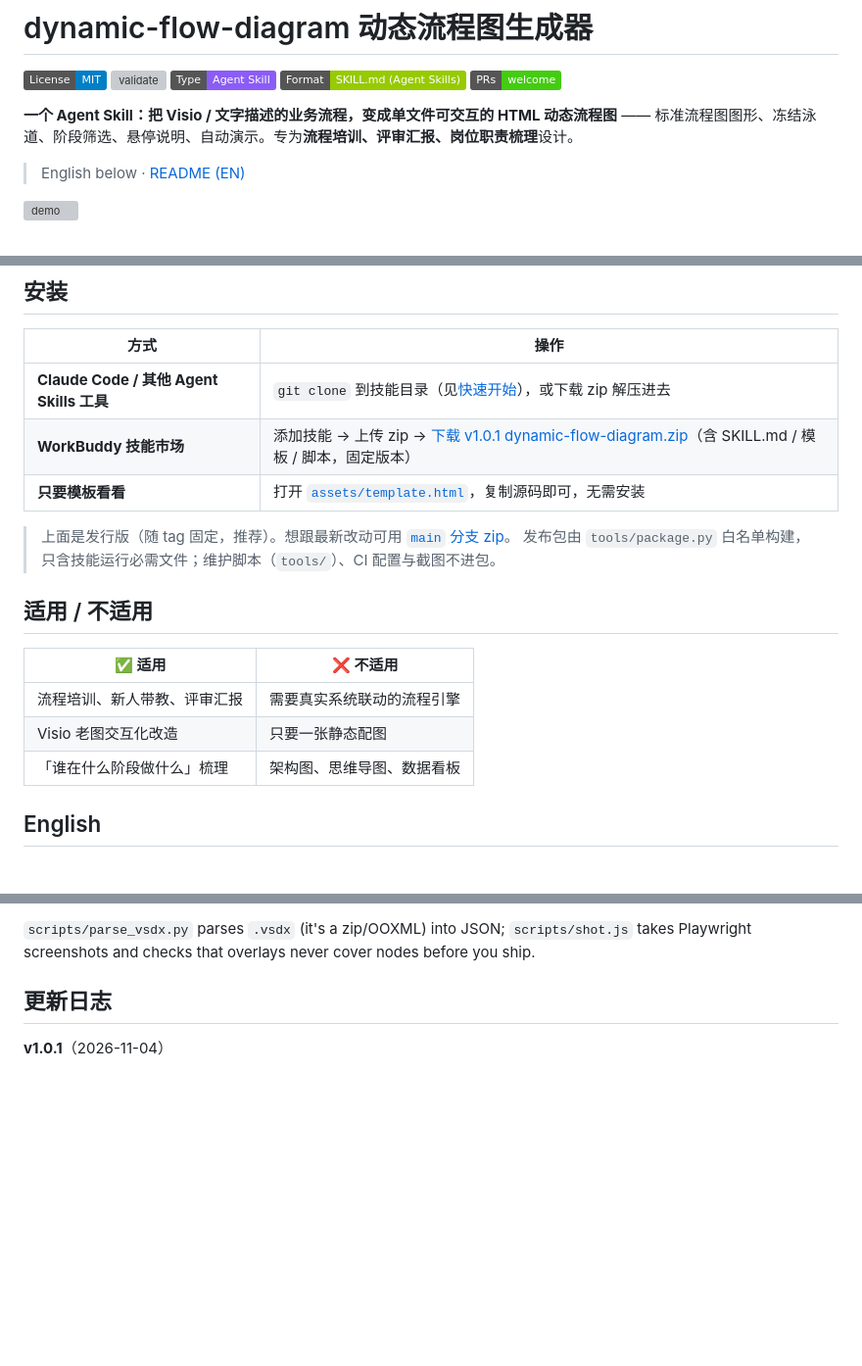
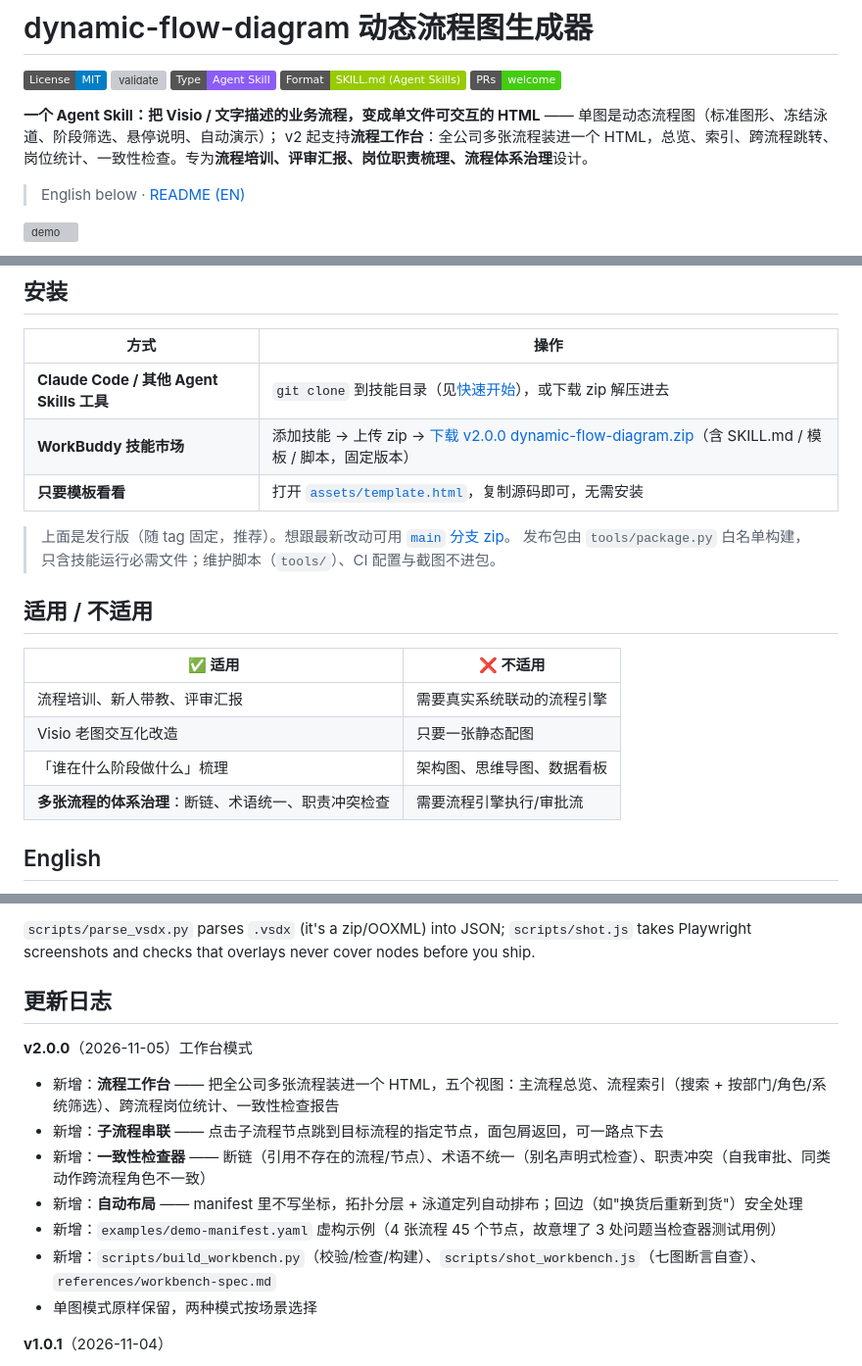
Before and after one commit to qidian777/dynamic-flow-diagram, a Markdown page: README.md, 3 parts joined by grey strips. Shown at 98% size. Drawn GitHub-style; badges without logos; blank space fills up the shorter version; grey boxes are pictures that could not be loaded.

```diff
--- a/README.md
+++ b/README.md
@@ -6,7 +6,9 @@
 [![Format](https://img.shields.io/badge/Format-SKILL.md%20(Agent%20Skills)-green)](https://github.com/anthropics/skills)
 [![PRs Welcome](https://img.shields.io/badge/PRs-welcome-brightgreen.svg)](#贡献)
 
-**一个 Agent Skill：把 Visio / 文字描述的业务流程，变成单文件可交互的 HTML 动态流程图** —— 标准流程图图形、冻结泳道、阶段筛选、悬停说明、自动演示。专为**流程培训、评审汇报、岗位职责梳理**设计。
+**一个 Agent Skill：把 Visio / 文字描述的业务流程，变成单文件可交互的 HTML** ——
+单图是动态流程图（标准图形、冻结泳道、阶段筛选、悬停说明、自动演示）；
+v2 起支持**流程工作台**：全公司多张流程装进一个 HTML，总览、索引、跨流程跳转、岗位统计、一致性检查。专为**流程培训、评审汇报、岗位职责梳理、流程体系治理**设计。
 
 > English below · [README (EN)](#english)
 
@@ -122,7 +140,7 @@ dynamic-flow-diagram/
 | 方式 | 操作 |
 |---|---|
 | **Claude Code / 其他 Agent Skills 工具** | `git clone` 到技能目录（见[快速开始](#快速开始)），或下载 zip 解压进去 |
-| **WorkBuddy 技能市场** | 添加技能 → 上传 zip → [下载 v1.0.1 dynamic-flow-diagram.zip](https://github.com/qidian777/dynamic-flow-diagram/releases/download/v1.0.1/dynamic-flow-diagram.zip)（含 SKILL.md / 模板 / 脚本，固定版本） |
+| **WorkBuddy 技能市场** | 添加技能 → 上传 zip → [下载 v2.0.0 dynamic-flow-diagram.zip](https://github.com/qidian777/dynamic-flow-diagram/releases/download/v2.0.0/dynamic-flow-diagram.zip)（含 SKILL.md / 模板 / 脚本，固定版本） |
 | **只要模板看看** | 打开 [`assets/template.html`](assets/template.html)，复制源码即可，无需安装 |
 
 > 上面是发行版（随 tag 固定，推荐）。想跟最新改动可用 [`main` 分支 zip](https://github.com/qidian777/dynamic-flow-diagram/raw/main/dist/dynamic-flow-diagram.zip)。
@@ -135,6 +153,7 @@ dynamic-flow-diagram/
 | 流程培训、新人带教、评审汇报 | 需要真实系统联动的流程引擎 |
 | Visio 老图交互化改造 | 只要一张静态配图 |
 | 「谁在什么阶段做什么」梳理 | 架构图、思维导图、数据看板 |
+| **多张流程的体系治理**：断链、术语统一、职责冲突检查 | 需要流程引擎执行/审批流 |
 
 ## English
 
@@ -145,6 +164,15 @@ Quick start: clone into `~/.claude/skills/`, then ask your agent: *"Turn the pro
 `scripts/parse_vsdx.py` parses `.vsdx` (it's a zip/OOXML) into JSON; `scripts/shot.js` takes Playwright screenshots and checks that overlays never cover nodes before you ship.
 
 ## 更新日志
+
+**v2.0.0**（2026-11-05）工作台模式
+- 新增：**流程工作台** —— 把全公司多张流程装进一个 HTML，五个视图：主流程总览、流程索引（搜索 + 按部门/角色/系统筛选）、跨流程岗位统计、一致性检查报告
+- 新增：**子流程串联** —— 点击子流程节点跳到目标流程的指定节点，面包屑返回，可一路点下去
+- 新增：**一致性检查器** —— 断链（引用不存在的流程/节点）、术语不统一（别名声明式检查）、职责冲突（自我审批、同类动作跨流程角色不一致）
+- 新增：**自动布局** —— manifest 里不写坐标，拓扑分层 + 泳道定列自动排布；回边（如"换货后重新到货"）安全处理
+- 新增：`examples/demo-manifest.yaml` 虚构示例（4 张流程 45 个节点，故意埋了 3 处问题当检查器测试用例）
+- 新增：`scripts/build_workbench.py`（校验/检查/构建）、`scripts/shot_workbench.js`（七图断言自查）、`references/workbench-spec.md`
+- 单图模式原样保留，两种模式按场景选择
 
 **v1.0.1**（2026-11-04）
 - 修复：`v1.0.0` 的 tag 原本指向首个提交，其中 README 仍含仓库名占位符（照抄 clone 命令会失败）、`.gitignore` 为旧版 —— v1.0.1 从修复后的提交重新打 tag
```
Also changed, not shown: other parts of README.md (+16 -0 lines), SKILL.md (+36 -5 lines), references/workbench-spec.md (added, +129 -0 lines), docs/screenshots/workbench_flow.png (added), docs/screenshots/workbench_home.png (added), docs/screenshots/workbench_issues.png (added), 7 other files.
